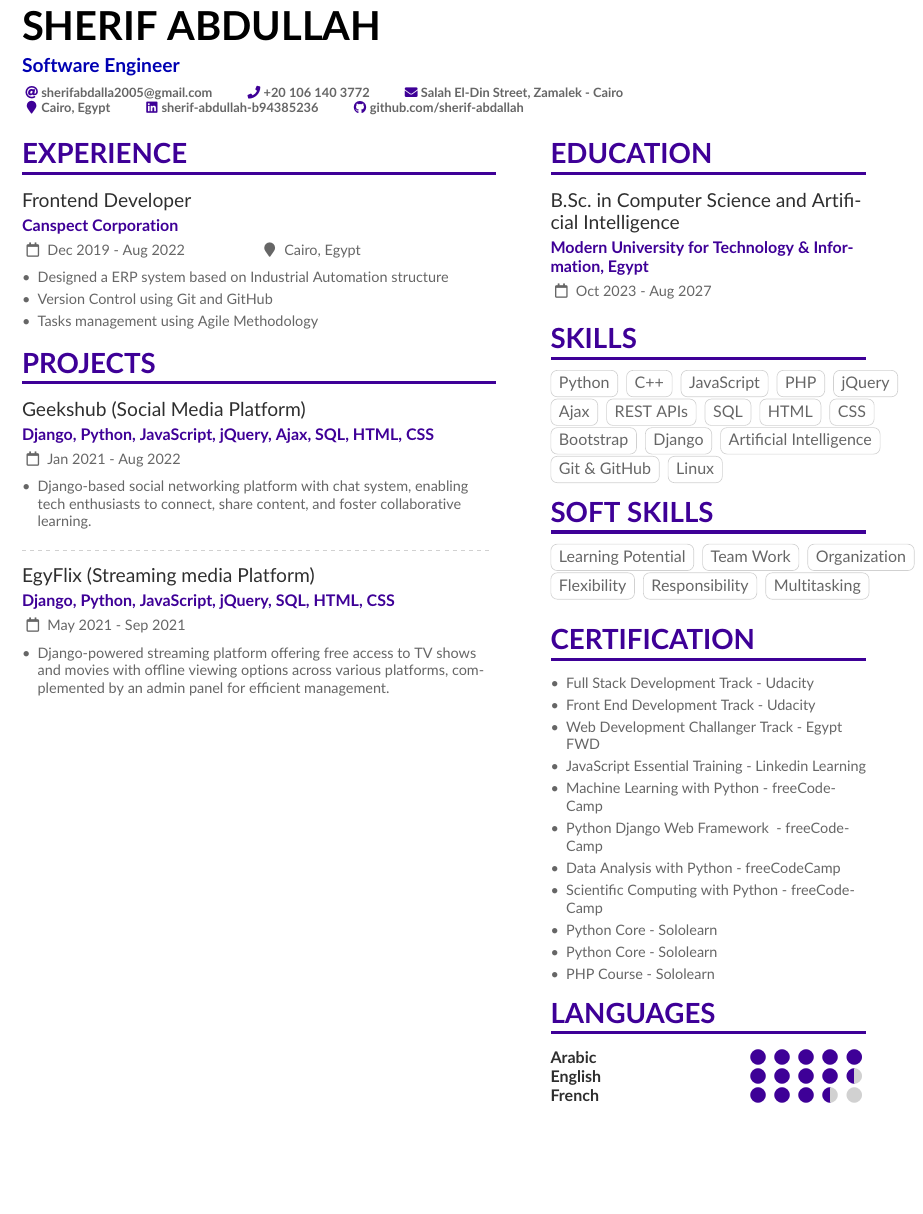
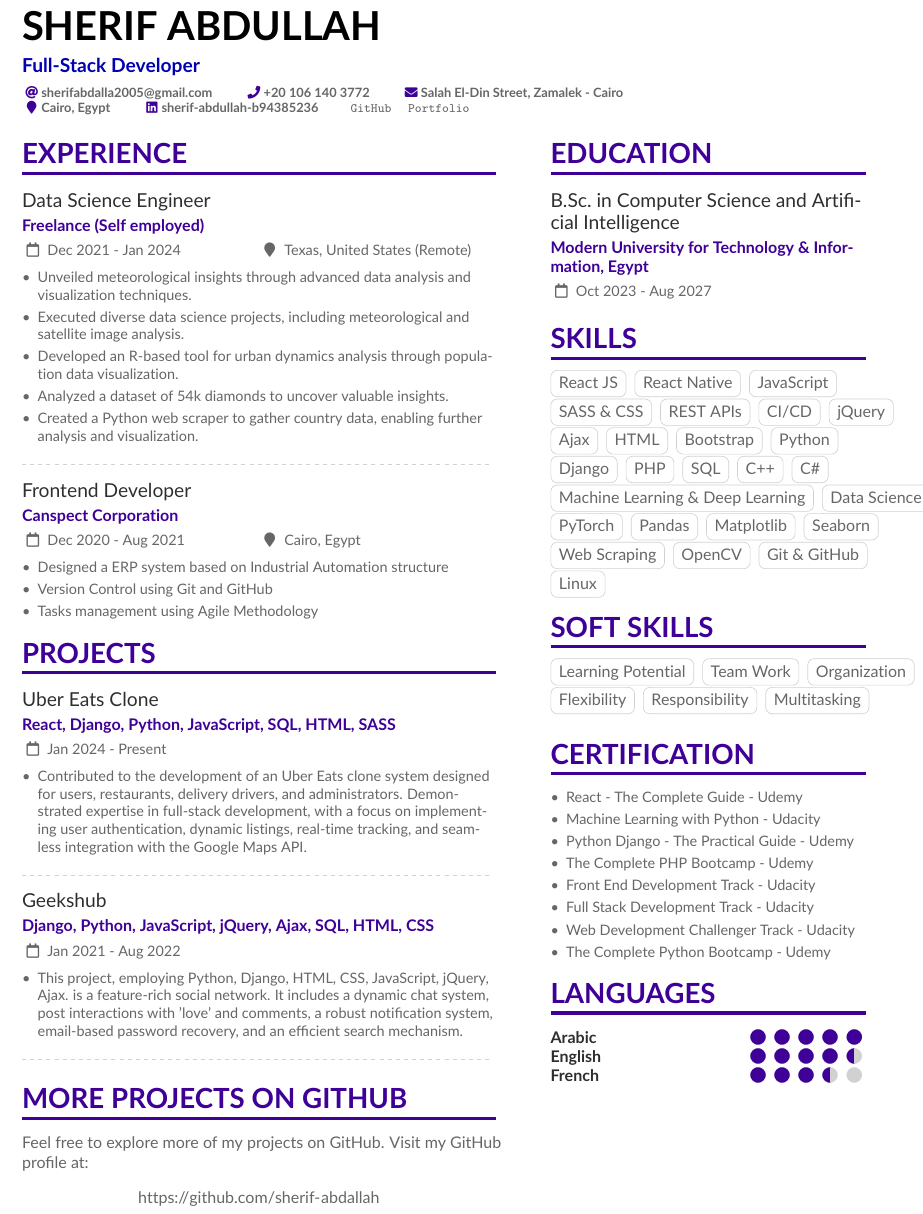
Before and after one commit to sherifabdallah/CV, a LaTeX CV (mmayer.tex): part of the page, cut so that both start at the same text, the shorter picture padded with empty space. Compiled offline with pdfLaTeX.

Commit message:
Update mmayer.tex

```diff
--- a/mmayer.tex
+++ b/mmayer.tex
@@ -90,7 +90,7 @@
 
 \begin{document}
 \name{Sherif Abdullah}
-\tagline{Software Engineer}
+\tagline{Full-Stack Developer}
 % Cropped to square from https://en.wikipedia.org/wiki/Marissa_Mayer#/media/File:Marissa_Mayer_May_2014_(cropped).jpg, CC-BY 2.0
 %% You can add multiple photos on the left or right
 % \photoL{2cm}{Yacht_High,Suitcase_High}
@@ -106,7 +106,10 @@
   % \homepage{x.x.com}
   % \twitter{@marissamayer}
   \linkedin{sherif-abdullah-b94385236}
-  \github{github.com/sherif-abdallah} % I'm just making this up though.
+\href{https://github.com/sherif-abdallah}{\texttt{GitHub  }}
+\href{https://sherifobaid.pythonanywhere.com/}{\texttt{
+  Portfolio}}
+% I'm just making this up though.
 %   \orcid{0000-0000-0000-0000} % Obviously making this up too.
   %% You can add your own arbitrary detail with
   %% \printinfo{symbol}{detail}[optional hyperlink prefix]
@@ -142,7 +145,21 @@
 
 \cvsection{Experience}
 
-\cvevent{Frontend Developer}{Canspect Corporation}{Dec 2019 - Aug 2022}{Cairo, Egypt}
+\cvevent{Data Science Engineer}{Freelance (Self employed)}{Dec 2021 - Jan 2024}{Texas, United States (Remote)}
+
+\begin{itemize}
+
+\item Unveiled meteorological insights through advanced data analysis and visualization techniques.
+\item Executed diverse data science projects, including meteorological and satellite image analysis.
+\item Developed an R-based tool for urban dynamics analysis through population data visualization.
+\item Analyzed a dataset of 54k diamonds to uncover valuable insights.
+\item Created a Python web scraper to gather country data, enabling further analysis and visualization.
+
+\end{itemize}
+
+\divider
+
+\cvevent{Frontend Developer}{Canspect Corporation}{Dec 2020 - Aug 2021}{Cairo, Egypt}
 
 \begin{itemize}
 
@@ -154,23 +171,35 @@
 \end{itemize}
 
 
+
 \cvsection{Projects}
 
-\cvevent{Geekshub (Social Media Platform)}{Django, Python, JavaScript, jQuery, Ajax, SQL, HTML, CSS}{Jan 2021 - Aug 2022}{}
+\cvevent{Uber Eats Clone}{React, Django, Python, JavaScript, SQL, HTML, SASS}{Jan 2024 - Present}{}
 \begin{itemize}
-\item Django-based social networking platform with chat system, enabling tech enthusiasts to connect, share content, and foster collaborative learning.
+\item Contributed to the development of an Uber Eats clone system designed for users, restaurants, delivery drivers, and administrators. Demonstrated expertise in full-stack development, with a focus on implementing user authentication, dynamic listings, real-time tracking, and seamless integration with the Google Maps API.
+\end{itemize}
+\divider
+
+\cvevent{Geekshub}{Django, Python, JavaScript, jQuery, Ajax, SQL, HTML, CSS}{Jan 2021 - Aug 2022}{}
+\begin{itemize}
+\item This project, employing Python, Django, HTML, CSS, JavaScript, jQuery, Ajax. is a feature-rich social network. It includes a dynamic chat system, post interactions with 'love' and comments, a robust notification system, email-based password recovery, and an efficient search mechanism.
+
 
 \end{itemize}
 
 \divider
 
 
-\cvevent{EgyFlix (Streaming media Platform)}{Django, Python, JavaScript, jQuery, SQL, HTML, CSS}{May 2021 - Sep 2021}{}
-\begin{itemize}
-\item Django-powered streaming platform offering free access to TV shows and movies with offline viewing options across various platforms, complemented by an admin panel for efficient management.
 
-\end{itemize}
 
+
+\cvsection{More Projects on GitHub}
+
+Feel free to explore more of my projects on GitHub. Visit my GitHub profile at:
+
+\begin{center}
+    \url{https://github.com/sherif-abdallah}
+\end{center}
 
 % \divider
 
@@ -221,22 +250,33 @@
 
 \cvsection{Skills}
 
-\cvtag{Python}
-\cvtag{C++}
-% \cvtag{C#}
+\cvtag{React JS}
+\cvtag{React Native}
 \cvtag{JavaScript}
-\cvtag{PHP}
+\cvtag{SASS \& CSS}
+\cvtag{REST APIs}
+\cvtag{CI/CD}
 \cvtag{jQuery}
 \cvtag{Ajax}
-\cvtag{REST APIs}
+\cvtag{HTML}
+\cvtag{Bootstrap}
+\cvtag{Python}
+\cvtag{Django}
+\cvtag{PHP}
 \cvtag{SQL}
-\cvtag{HTML}
-\cvtag{CSS}
-\cvtag{Bootstrap}
-\cvtag{Django}
-\cvtag{Artificial Intelligence}
+\cvtag{C++}
+\cvtag{C\#}
+\cvtag{Machine Learning \& Deep Learning}
+\cvtag{Data Science}
+\cvtag{PyTorch}
+\cvtag{Pandas}
+\cvtag{Matplotlib}
+\cvtag{Seaborn}
+\cvtag{Web Scraping}
+\cvtag{OpenCV}
 \cvtag{Git \& GitHub}
 \cvtag{Linux}
+
 
 \cvsection{Soft Skills}
 
@@ -250,19 +290,14 @@
 \cvsection{Certification}
 
 \begin{itemize}
+\item React - The Complete Guide - Udemy
+\item Machine Learning with Python - Udacity
+\item Python Django - The Practical Guide - Udemy
+\item  The Complete PHP Bootcamp - Udemy
+\item Front End Development Track - Udacity
 \item Full Stack Development Track - Udacity
-\item Front End Development Track - Udacity
-\item Web Development Challanger Track - Egypt FWD
-\item JavaScript Essential Training - Linkedin Learning
-\item Machine Learning with Python - freeCodeCamp
-\item Python Django Web Framework \ - freeCodeCamp
-\item Data Analysis with Python - freeCodeCamp
-\item Scientific Computing with Python - freeCodeCamp
-\item Python Core - Sololearn
-\item Python Core - Sololearn
-\item PHP Course - Sololearn
-
-
+\item Web Development Challenger Track - Udacity
+\item The Complete Python Bootcamp - Udemy
 
 
 
```
